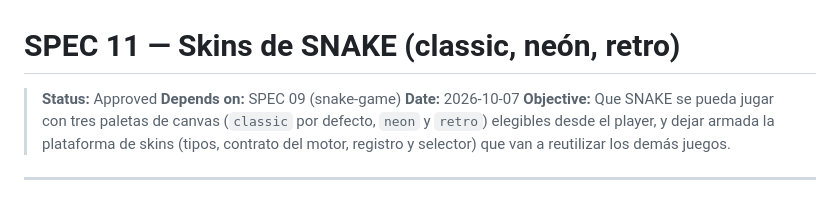
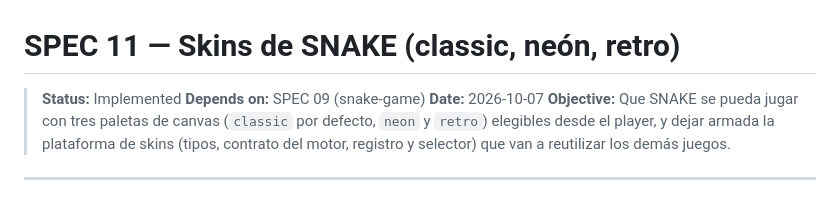
Before and after one commit to djuata/arcade-vault, a Markdown page: specs/11-snake-skins.md, the part around the change. GitHub-like rendering.

Commit message:
docs: mark spec 11 as implemented

```diff
--- a/specs/11-snake-skins.md
+++ b/specs/11-snake-skins.md
@@ -1,6 +1,6 @@
 # SPEC 11 — Skins de SNAKE (classic, neón, retro)
 
-> **Status:** Approved
+> **Status:** Implemented
 > **Depends on:** SPEC 09 (snake-game)
 > **Date:** 2026-10-07
 > **Objective:** Que SNAKE se pueda jugar con tres paletas de canvas (`classic` por defecto, `neon` y `retro`) elegibles desde el player, y dejar armada la plataforma de skins (tipos, contrato del motor, registro y selector) que van a reutilizar los demás juegos.
```
